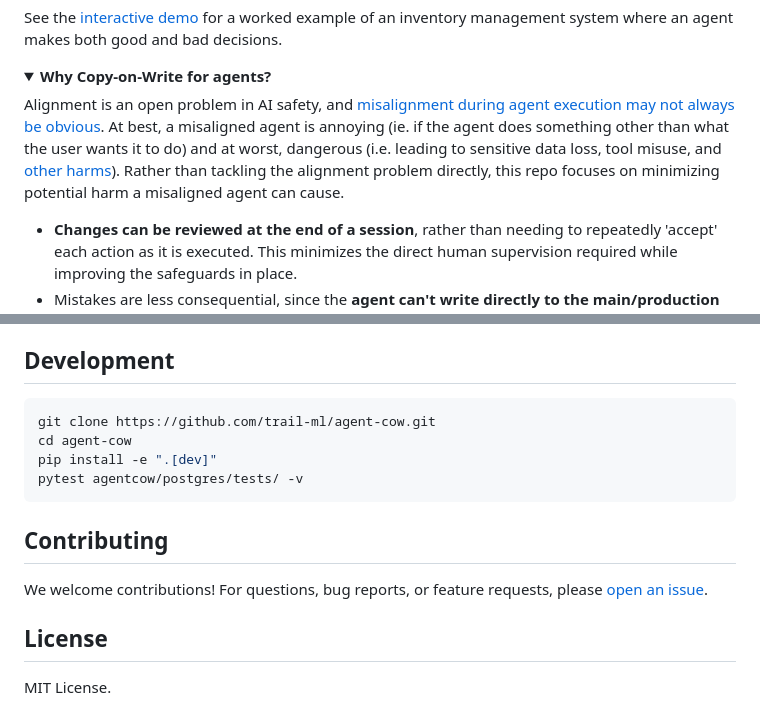
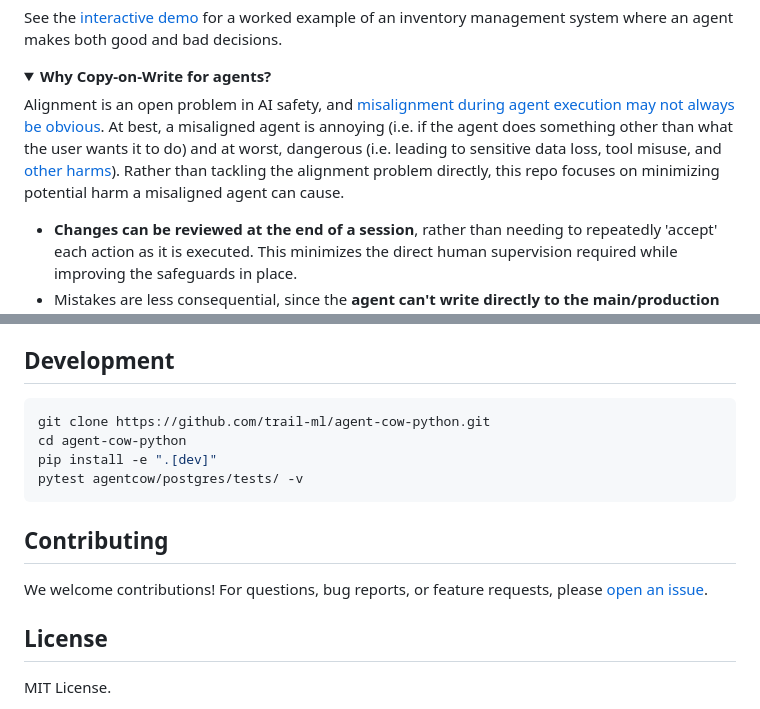
Before and after one commit to trail-ml/agent-cow-python, a Markdown page: README.md, 2 parts joined by grey strips. Rendered like a GitHub page; folded sections open.

Commit message:
fix typos in readme from repo name change
test plan: read it over and I don't believe there are any more typos

````diff
--- a/README.md
+++ b/README.md
@@ -44,7 +44,7 @@ See the [interactive demo](https://www.agent-cow.com) for a worked example of an
 <details>
 <summary><strong>Why Copy-on-Write for agents?</strong></summary>
 
-Alignment is an open problem in AI safety, and [misalignment during agent execution may not always be obvious](https://www.cold-takes.com/why-ai-alignment-could-be-hard-with-modern-deep-learning/). At best, a misaligned agent is annoying (ie. if the agent does something other than what the user wants it to do) and at worst, dangerous (i.e. leading to sensitive data loss, tool misuse, and [other harms](https://www.anthropic.com/research/agentic-misalignment)). Rather than tackling the alignment problem directly, this repo focuses on minimizing potential harm a misaligned agent can cause.
+Alignment is an open problem in AI safety, and [misalignment during agent execution may not always be obvious](https://www.cold-takes.com/why-ai-alignment-could-be-hard-with-modern-deep-learning/). At best, a misaligned agent is annoying (i.e. if the agent does something other than what the user wants it to do) and at worst, dangerous (i.e. leading to sensitive data loss, tool misuse, and [other harms](https://www.anthropic.com/research/agentic-misalignment)). Rather than tackling the alignment problem directly, this repo focuses on minimizing potential harm a misaligned agent can cause.
 
 - **Changes can be reviewed at the end of a session**, rather than needing to repeatedly 'accept' each action as it is executed. This minimizes the direct human supervision required while improving the safeguards in place.
 - Mistakes are less consequential, since the **agent can't write directly to the main/production data**. If some changes are good but others aren't, users can cherry-pick operations they wish to keep.
@@ -120,8 +120,8 @@ For parsing COW configuration from HTTP request headers (e.g. in FastAPI/Django/
 ## Development
 
 ```bash
-git clone https://github.com/trail-ml/agent-cow.git
-cd agent-cow
+git clone https://github.com/trail-ml/agent-cow-python.git
+cd agent-cow-python
 pip install -e ".[dev]"
 pytest agentcow/postgres/tests/ -v
 ```
````
Also changed, not shown: other parts of README.md (+2 -2 lines).
